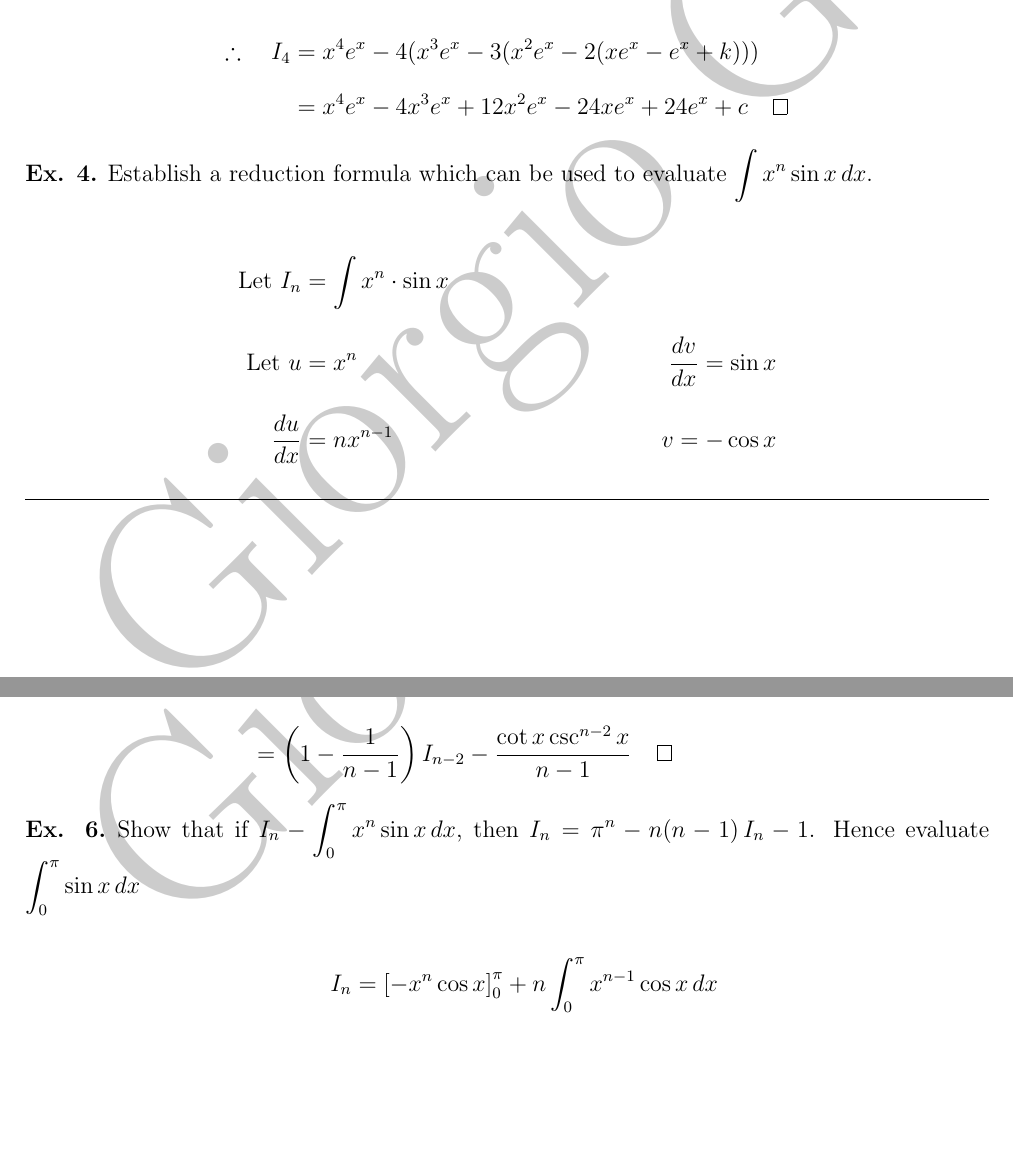
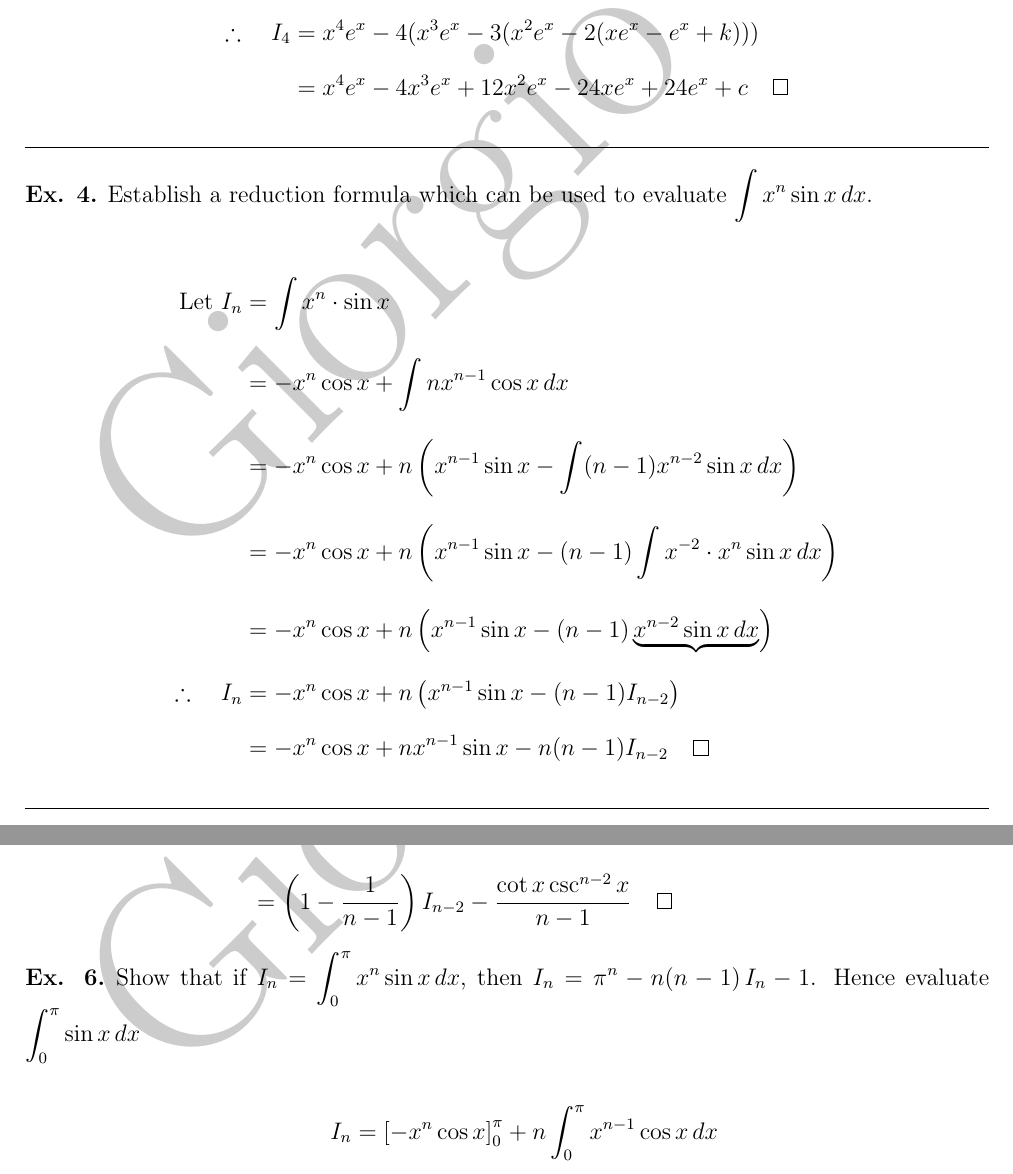
Before and after one commit to girogio/My-LaTeX, a LaTeX document (Pure Mathematics/maths.tex, which reads Pure Mathematics/Integration.tex): two parts of pages 5 and 6 of 8, joined at a grey line, cut so that both start at the same text, the shorter picture padded with empty space. Compiled offline with pdfLaTeX.

Commit message:
~Wrong sign in  Ex.6 integ

```diff
--- a/Pure Mathematics/Integration.tex
+++ b/Pure Mathematics/Integration.tex
@@ -90,17 +90,22 @@
 		\therefore \quad I_4 & = x^4e^x -4(x^3e^x - 3(x^2e^x - 2(xe^x - e^x + k))) \\
 		& = x^4e^x -4x^3e^x + 12x^2e^x - 24xe^x + 24e^x + c   \qed
 	\end{align*}
-
+		\hrulefill
 	\begin{example}
 		Establish a reduction formula which can be used to evaluate $\int x^n \sin x \, dx$.
 	\end{example}
 
 	\begin{align*}
 		\text{Let } I_n &= \int x^n \cdot \sin x\\
-		\text{Let } u & = x^n      & \od{v}{x} = \sin x \\
-		\od{u}{x}     & = nx^{n-1} & v= -\cos x
+						&= -x^n\cos x + \int nx^{n-1}\cos x\,dx\\
+						&= -x^n\cos x + n\left(x^{n-1}\sin x - \int (n-1)x^{n-2}\sin x\,dx\right)\\
+						&= -x^n\cos x + n\left(x^{n-1}\sin x - (n-1) \int x^{-2} \cdot x^n\sin x\,dx\right)\\
+						&= -x^n\cos x + n\left(x^{n-1}\sin x - (n-1) \underbrace{x^{n-2}\sin x\,dx}\right)\\
+						\therefore \quad I_n &= -x^n\cos x + n\left(x^{n-1}\sin x - (n-1)I_{n-2}\right)\\
+						&= -x^n\cos x + nx^{n-1}\sin x - n(n-1)I_{n-2} \qed
 	\end{align*}
 	\hrulefill\newpage
+
 	\begin{example}
 		Establish a reduction formula to find $\int \csc^nx \, dx$. Hence find $\int csc^5x \, dx$
 	\end{example}
@@ -121,7 +126,7 @@
 		&= \left(1-\frac{1}{n-1}\right)I_{n-2}-\frac{\cot x\csc^{n-2}x}{n-1}\qed
 	\end{align*}
 	\begin{example}
-		Show that if $I_n - \int_0^\pi x^n\sin x\,dx$, then $I_n = \pi^n - n(n-1)\,I_n-1$. Hence evaluate $\int_0^\pi\sin x\,dx$
+		Show that if $I_n = \int_0^\pi x^n\sin x\,dx$, then $I_n = \pi^n - n(n-1)\,I_n-1$. Hence evaluate $\int_0^\pi\sin x\,dx$
 	\end{example}
 	\begin{align*}
 		I_n &=\left[-x^n\cos x\right]_0^\pi + n\int_0^\pi x^{n-1} \cos x \, dx\\
```
Also changed, not shown: Pure Mathematics/maths.pdf (deleted), Pure Mathematics/Integration.tex (8 more changed lines).
